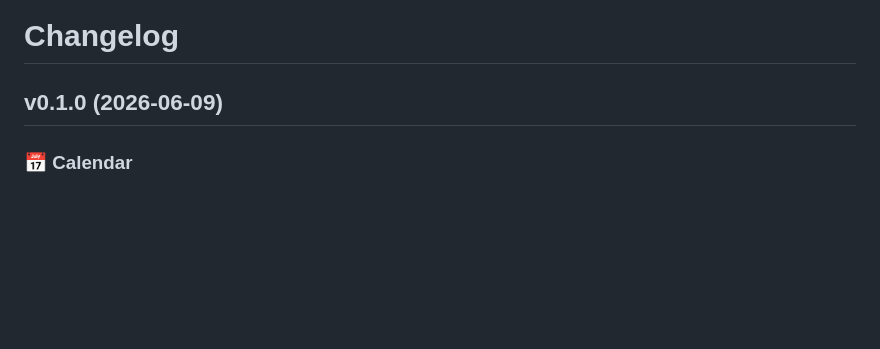
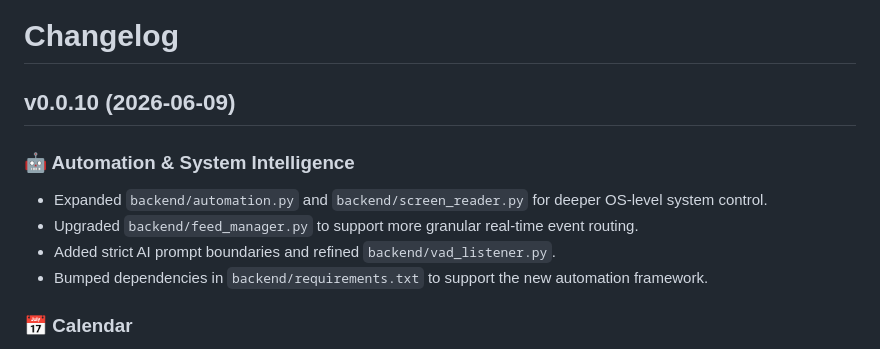
Before and after one commit to Primnox/main, a Markdown page: CHANGELOG.md, the part around the change. Rendered like a GitHub page; blank space fills up the shorter version.

Commit message:
Docs: Update CHANGELOG.md for v0.0.10 automation edits

```diff
--- a/CHANGELOG.md
+++ b/CHANGELOG.md
@@ -1,6 +1,12 @@
 # Changelog
 
-## v0.1.0 (2026-06-09)
+## v0.0.10 (2026-06-09)
+
+### 🤖 Automation & System Intelligence
+- Expanded `backend/automation.py` and `backend/screen_reader.py` for deeper OS-level system control.
+- Upgraded `backend/feed_manager.py` to support more granular real-time event routing.
+- Added strict AI prompt boundaries and refined `backend/vad_listener.py`.
+- Bumped dependencies in `backend/requirements.txt` to support the new automation framework.
 
 ### 📅 Calendar
 - New **Calendar** screen: month grid, week strip, day agenda with live "Now / in Nm" badges.
```
